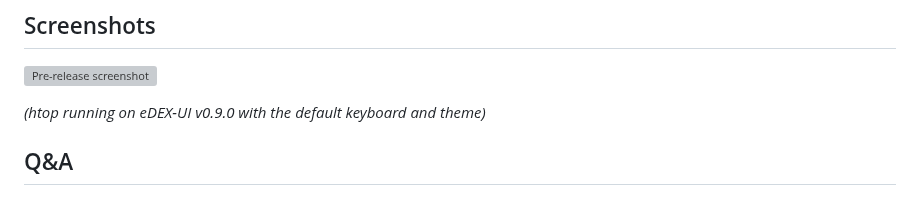
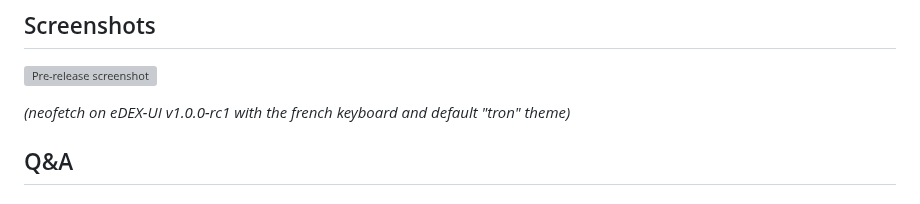
Before and after one commit to LightYagami28/edex-ui, a Markdown page: README.md, the part around the change. GitHub-like rendering; grey boxes are pictures that could not be loaded.

Commit message:
:speech_balloon: Update readme screenshot

```diff
--- a/README.md
+++ b/README.md
@@ -16,7 +16,7 @@ I had no ideas for a name so i took DEX-UI and added a "e" for Electron. Deal wi
 ## Screenshots
 ![Pre-release screenshot](https://github.com/GitSquared/edex-ui/raw/master/media/screenshot_default.png)
 
-_(htop running on eDEX-UI v0.9.0 with the default keyboard and theme)_
+_(neofetch on eDEX-UI v1.0.0-rc1 with the french keyboard and default "tron" theme)_
 
 ## Q&A
 #### What OS can this thing run on?
```
Also changed, not shown: media/screenshot_default.png.
